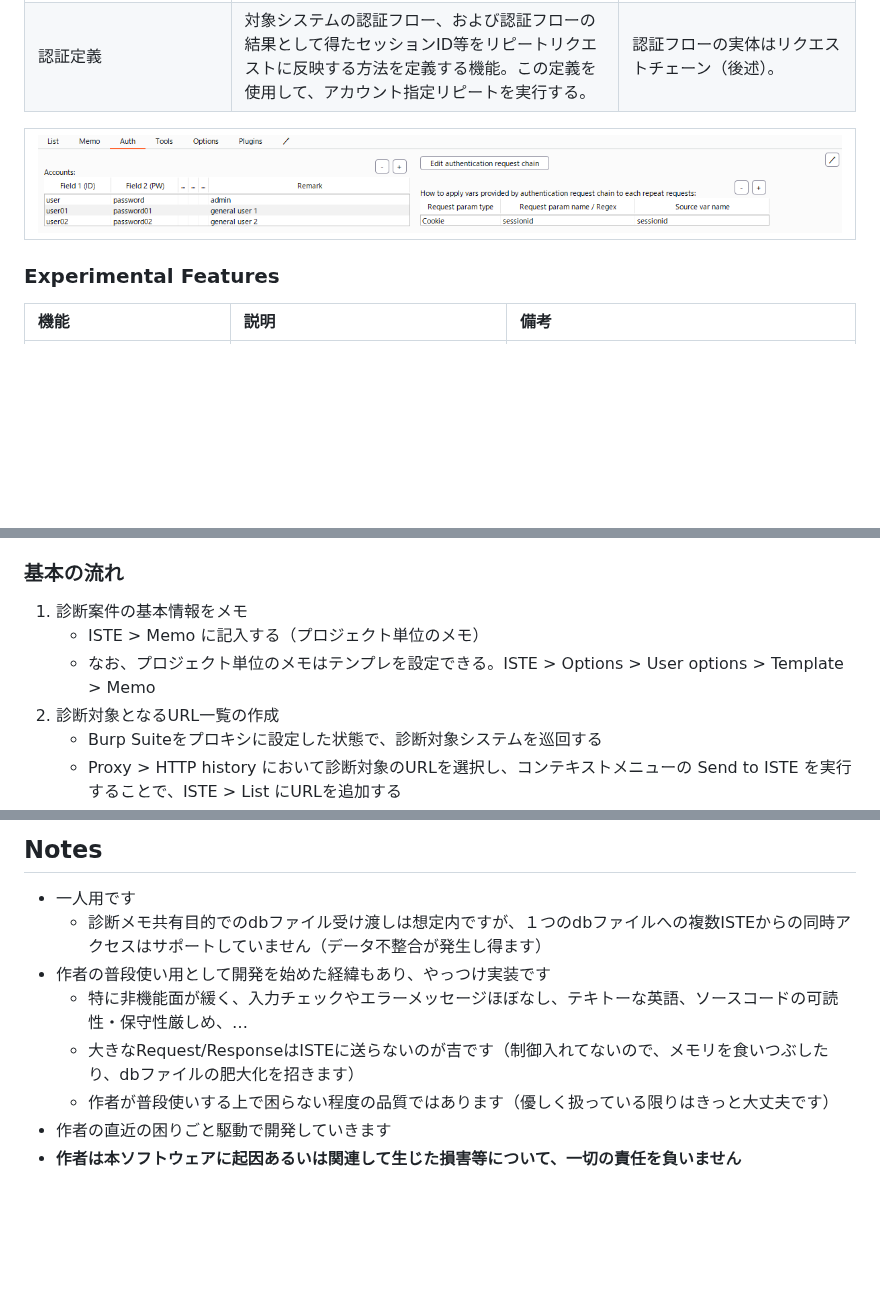
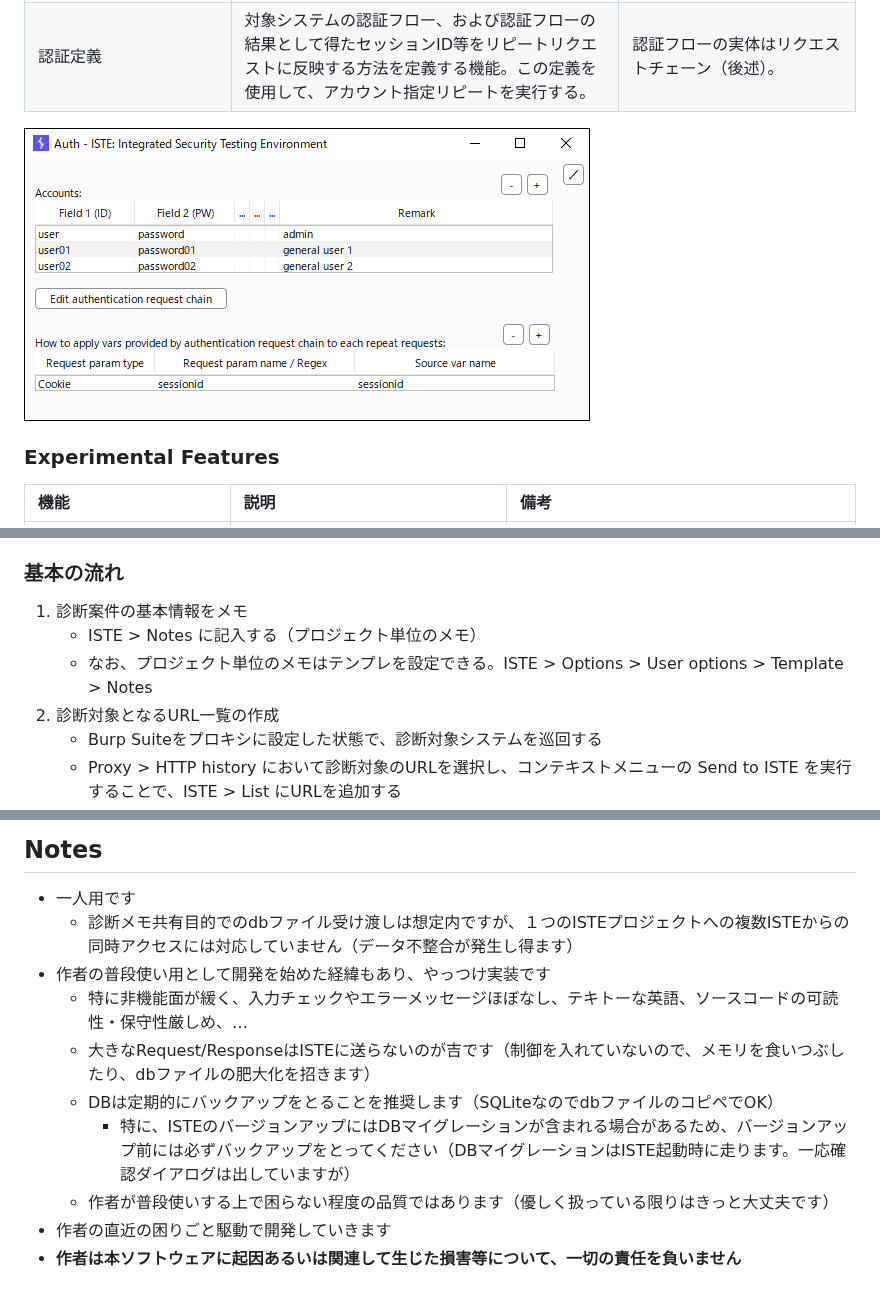
Before and after one commit to okuken/integrated-security-testing-environment, a Markdown page: README.md, 3 parts joined by grey strips. GitHub-like rendering; pictures changed too: docs/images/auth.png; blank space fills up the shorter version.

```diff
--- a/README.md
+++ b/README.md
@@ -26,8 +25,7 @@ Web診断員を煩雑な作業から解放し、内なる力を引き出しま
 | アカウント管理 | 対象システムのアカウントを一覧管理する機能。 | 登録したアカウントはアカウント指定リピートで使用可能。 |
 | 認証定義 | 対象システムの認証フロー、および認証フローの結果として得たセッションID等をリピートリクエストに反映する方法を定義する機能。この定義を使用して、アカウント指定リピートを実行する。 | 認証フローの実体はリクエストチェーン（後述）。 |
 
-| ![ISTE > Auth](docs/images/auth.png) |
-| :-: |
+![ISTE > Auth](docs/images/auth.png)
 
 ### Experimental Features
 
@@ -64,8 +61,8 @@ Web診断員を煩雑な作業から解放し、内なる力を引き出しま
 
 ### 基本の流れ
 1. 診断案件の基本情報をメモ
-   * ISTE > Memo に記入する（プロジェクト単位のメモ）
-   * なお、プロジェクト単位のメモはテンプレを設定できる。ISTE > Options > User options > Template > Memo
+   * ISTE > Notes に記入する（プロジェクト単位のメモ）
+   * なお、プロジェクト単位のメモはテンプレを設定できる。ISTE > Options > User options > Template > Notes
 1. 診断対象となるURL一覧の作成
    * Burp Suiteをプロキシに設定した状態で、診断対象システムを巡回する
    * Proxy > HTTP history において診断対象のURLを選択し、コンテキストメニューの Send to ISTE を実行することで、ISTE > List にURLを追加する
@@ -108,10 +105,12 @@ Web診断員を煩雑な作業から解放し、内なる力を引き出しま
 ## Notes
 
 * 一人用です
-  * 診断メモ共有目的でのdbファイル受け渡しは想定内ですが、１つのdbファイルへの複数ISTEからの同時アクセスはサポートしていません（データ不整合が発生し得ます）
+  * 診断メモ共有目的でのdbファイル受け渡しは想定内ですが、１つのISTEプロジェクトへの複数ISTEからの同時アクセスには対応していません（データ不整合が発生し得ます）
 * 作者の普段使い用として開発を始めた経緯もあり、やっつけ実装です
   * 特に非機能面が緩く、入力チェックやエラーメッセージほぼなし、テキトーな英語、ソースコードの可読性・保守性厳しめ、…
-  * 大きなRequest/ResponseはISTEに送らないのが吉です（制御入れてないので、メモリを食いつぶしたり、dbファイルの肥大化を招きます）
+  * 大きなRequest/ResponseはISTEに送らないのが吉です（制御を入れていないので、メモリを食いつぶしたり、dbファイルの肥大化を招きます）
+  * DBは定期的にバックアップをとることを推奨します（SQLiteなのでdbファイルのコピペでOK）
+    * 特に、ISTEのバージョンアップにはDBマイグレーションが含まれる場合があるため、バージョンアップ前には必ずバックアップをとってください（DBマイグレーションはISTE起動時に走ります。一応確認ダイアログは出していますが）
   * 作者が普段使いする上で困らない程度の品質ではあります（優しく扱っている限りはきっと大丈夫です）
 * 作者の直近の困りごと駆動で開発していきます
 * **作者は本ソフトウェアに起因あるいは関連して生じた損害等について、一切の責任を負いません**
```
Also changed, not shown: other parts of README.md (+6 -8 lines), docs/images/auth_chain.png, docs/images/list.png, 4 other files.
